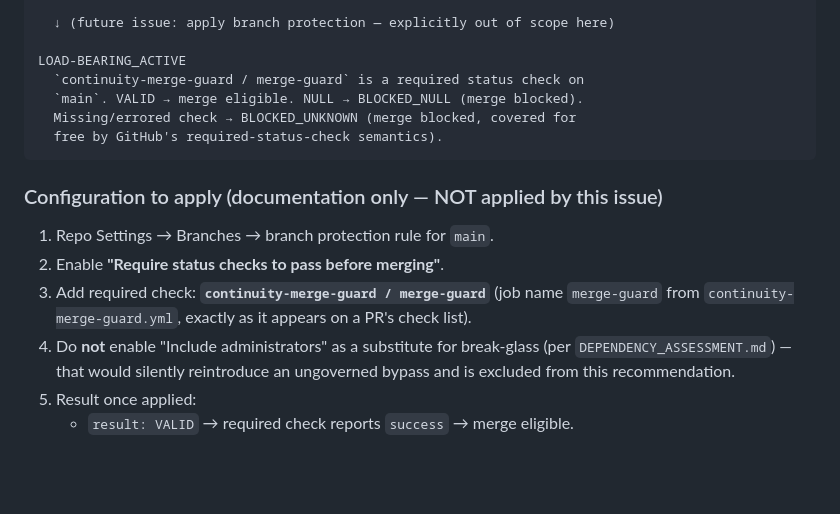
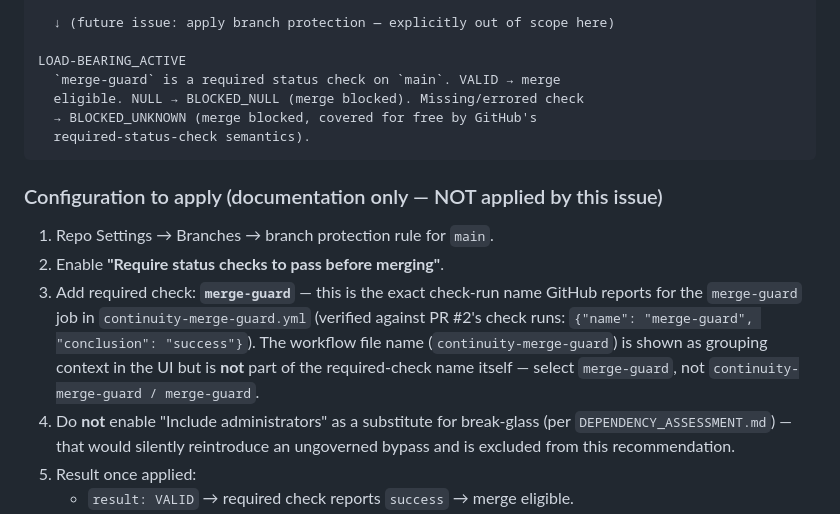
Before and after one commit to joselunasrt8-creator/continuityos-sandbox, a Markdown page: LOAD_BEARING_READINESS.md, the part around the change. Rendered like a GitHub page; blank space fills up the shorter version.

Commit message:
Correct required-status-check name to merge-guard
Verified against PR #2's check runs: GitHub reports the check-run name
as "merge-guard" (the job id), not "continuity-merge-guard / merge-guard".
Branch protection must reference "merge-guard" exactly, or the required
check will never match a real check run.

````diff
--- a/LOAD_BEARING_READINESS.md
+++ b/LOAD_BEARING_READINESS.md
@@ -201,19 +201,23 @@ LOAD-BEARING_READY
   ↓ (future issue: apply branch protection — explicitly out of scope here)
 
 LOAD-BEARING_ACTIVE
-  `continuity-merge-guard / merge-guard` is a required status check on
-  `main`. VALID → merge eligible. NULL → BLOCKED_NULL (merge blocked).
-  Missing/errored check → BLOCKED_UNKNOWN (merge blocked, covered for
-  free by GitHub's required-status-check semantics).
+  `merge-guard` is a required status check on `main`. VALID → merge
+  eligible. NULL → BLOCKED_NULL (merge blocked). Missing/errored check
+  → BLOCKED_UNKNOWN (merge blocked, covered for free by GitHub's
+  required-status-check semantics).
 ```
 
 ### Configuration to apply (documentation only — NOT applied by this issue)
 
 1. Repo Settings → Branches → branch protection rule for `main`.
 2. Enable **"Require status checks to pass before merging"**.
-3. Add required check: **`continuity-merge-guard / merge-guard`**
-   (job name `merge-guard` from `continuity-merge-guard.yml`, exactly as
-   it appears on a PR's check list).
+3. Add required check: **`merge-guard`** — this is the exact check-run
+   name GitHub reports for the `merge-guard` job in
+   `continuity-merge-guard.yml` (verified against PR #2's check runs:
+   `{"name": "merge-guard", "conclusion": "success"}`). The workflow file
+   name (`continuity-merge-guard`) is shown as grouping context in the UI
+   but is **not** part of the required-check name itself — select
+   `merge-guard`, not `continuity-merge-guard / merge-guard`.
 4. Do **not** enable "Include administrators" as a substitute for
    break-glass (per `DEPENDENCY_ASSESSMENT.md`) — that would silently
    reintroduce an ungoverned bypass and is excluded from this
````
